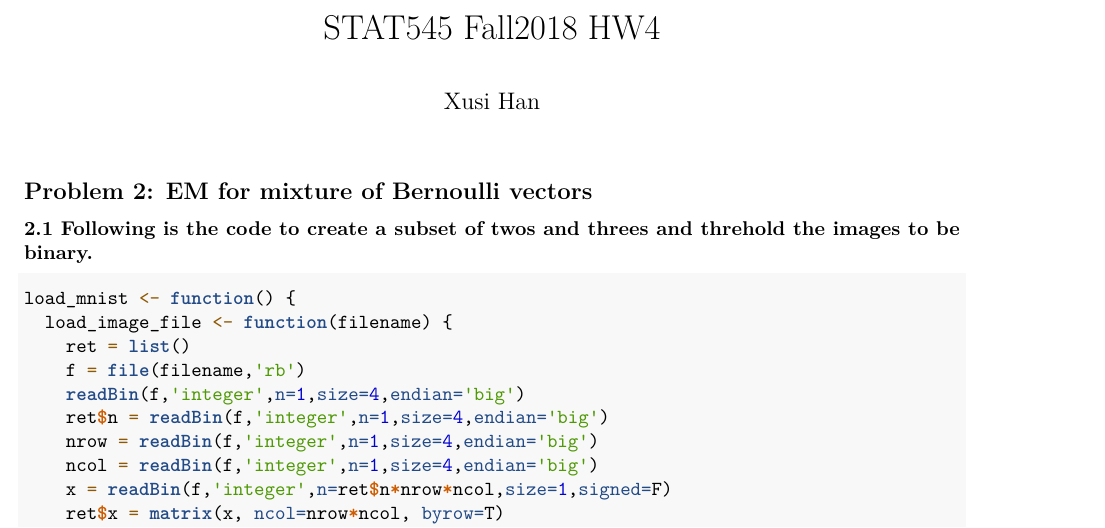
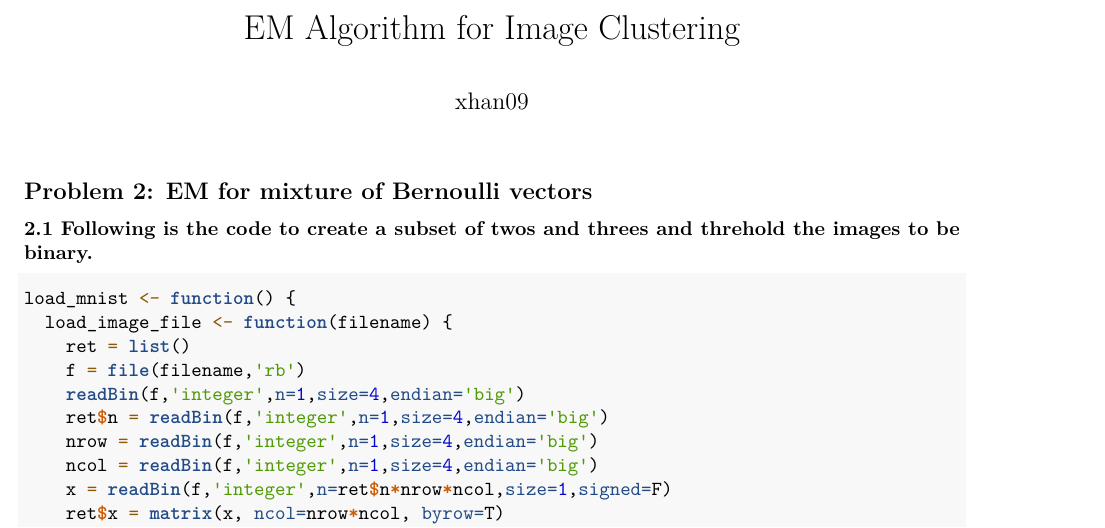
Before and after one commit to xhan09/Computational-Statistics, an R Markdown document (EM for mixture of Bernoulli vectors.Rmd): part of page 1 of 5, cut at the place of the change. Rendered offline with R 4.5, knitr and Pandoc, then LaTeX, with nearby package versions; some code elsewhere in the file could not run offline.

Commit message:
Update EM for mixture of Bernoulli vectors.Rmd

```diff
--- a/EM for mixture of Bernoulli vectors.Rmd
+++ b/EM for mixture of Bernoulli vectors.Rmd
@@ -1,6 +1,6 @@
 ---
-title: "STAT545 Fall2018 HW4"
-author: "Xusi Han"
+title: "EM Algorithm for Image Clustering"
+author: "xhan09"
 output:
   pdf_document:
     latex_engine: xelatex
```
